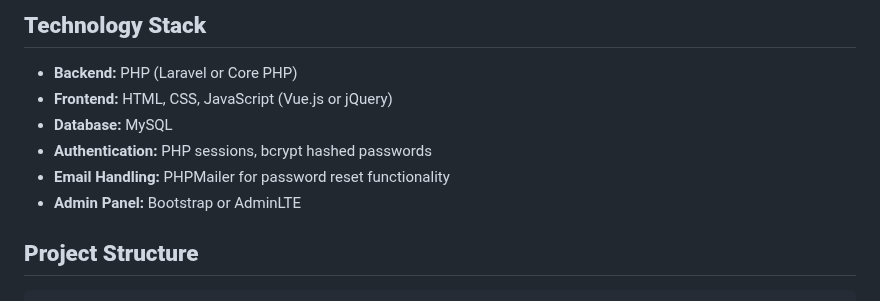
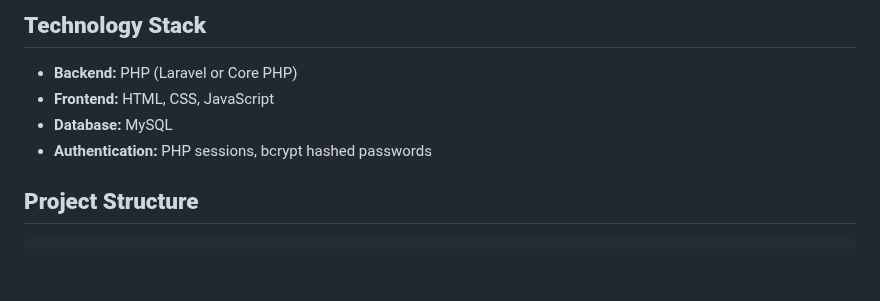
Before and after one commit to Mahmoud-Shetawy/Cafeteria-Management-System, a Markdown page: README.md, the part around the change. Drawn GitHub-style; blank space fills up the shorter version.

```diff
--- a/README.md
+++ b/README.md
@@ -56,11 +56,9 @@ The **Cafeteria Management System** is a PHP-based web application designed to s
 ## **Technology Stack**
 
 -   **Backend:** PHP (Laravel or Core PHP)
--   **Frontend:** HTML, CSS, JavaScript (Vue.js or jQuery)
+-   **Frontend:** HTML, CSS, JavaScript
 -   **Database:** MySQL
 -   **Authentication:** PHP sessions, bcrypt hashed passwords
--   **Email Handling:** PHPMailer for password reset functionality
--   **Admin Panel:** Bootstrap or AdminLTE
 
 ## **Project Structure**
 
```
